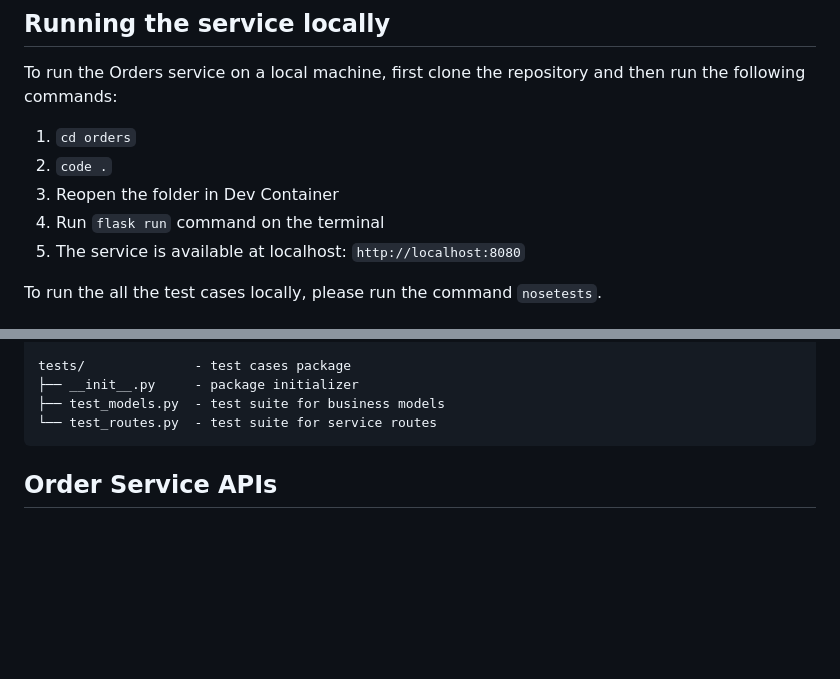
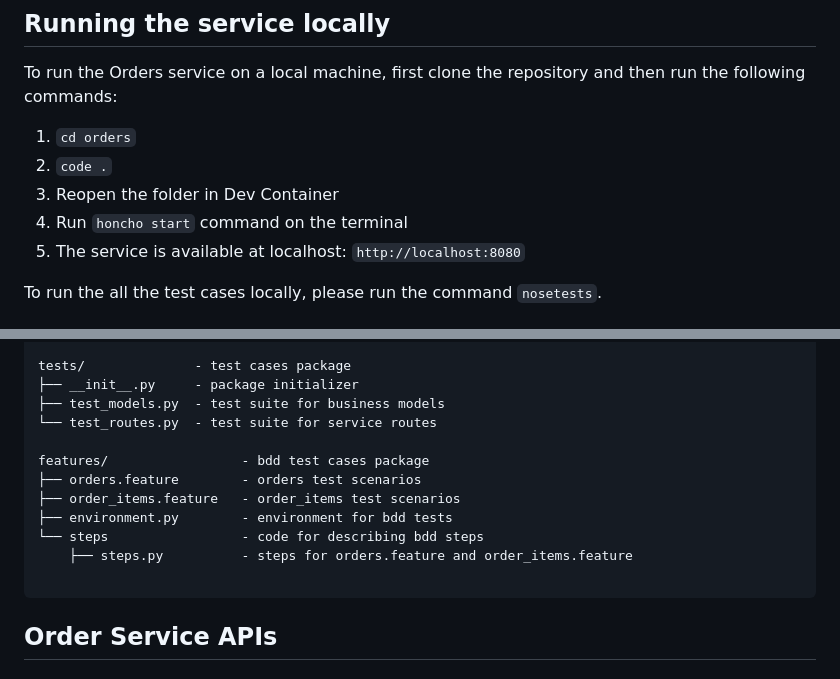
Before and after one commit to CSCI-GA-2820-SP23-003/orders, a Markdown page: README.md, 2 parts joined by grey strips. Drawn GitHub-style; blank space fills up the shorter version.

Commit message:
add readme description

````diff
--- a/README.md
+++ b/README.md
@@ -19,7 +19,7 @@ To run the Orders service on a local machine, first clone the repository and the
 1. `cd orders`
 2. `code .`
 3. Reopen the folder in Dev Container
-4. Run `flask run` command on the terminal
+4. Run `honcho start` command on the terminal
 5. The service is available at localhost: `http://localhost:8080`
 
 To run the all the test cases locally, please run the command `nosetests`.
@@ -50,6 +50,14 @@ tests/              - test cases package
 ├── __init__.py     - package initializer
 ├── test_models.py  - test suite for business models
 └── test_routes.py  - test suite for service routes
+
+features/                 - bdd test cases package
+├── orders.feature        - orders test scenarios
+├── order_items.feature   - order_items test scenarios
+├── environment.py        - environment for bdd tests
+└── steps                 - code for describing bdd steps
+    ├── steps.py          - steps for orders.feature and order_items.feature
+
 ```
 
 ## Order Service APIs
````
